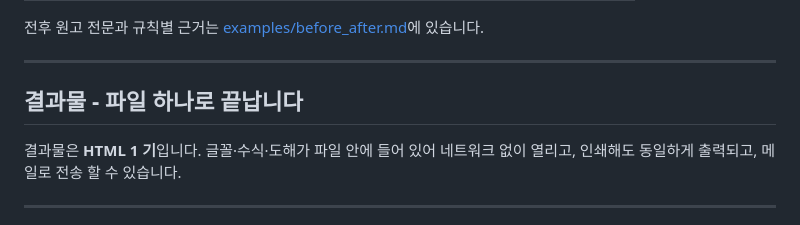
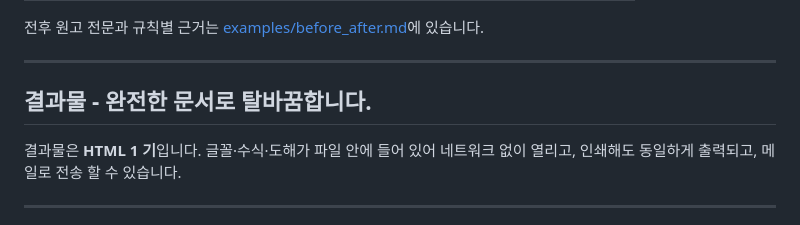
Before and after one commit to JangHyun-bin/korean-report-skills, a Markdown page: README.md, the part around the change. Rendered like a GitHub page.

Commit message:
Update output description in README.md

```diff
--- a/README.md
+++ b/README.md
@@ -114,7 +114,7 @@ $ python korean-report-style/assets/lint.py 보고서.md
 
 ---
 
-## 결과물 - 파일 하나로 끝납니다
+## 결과물 - 완전한 문서로 탈바꿈합니다.
 
 결과물은 **HTML 1 기**입니다. 글꼴·수식·도해가 파일 안에 들어 있어
 네트워크 없이 열리고, 인쇄해도 동일하게 출력되고, 메일로 전송 할 수 있습니다.
```
